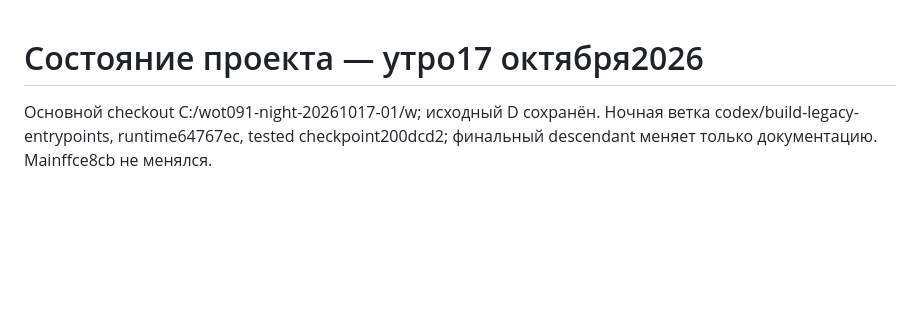
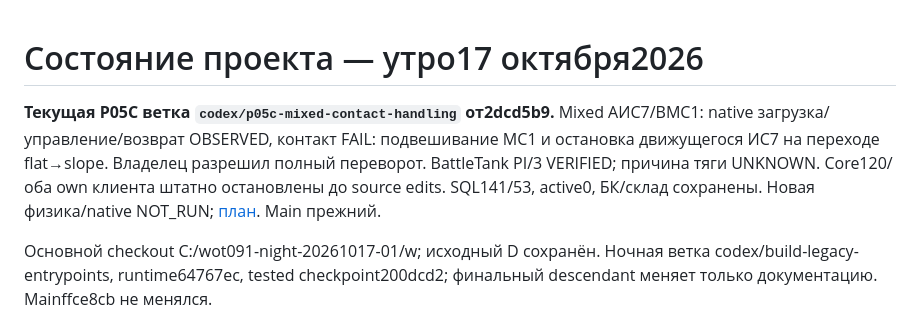
Before and after one commit to NSNull97/wot_9.1_restart, a Markdown page: docs/STATUS.md, the part around the change. Drawn GitHub-style; blank space fills up the shorter version.

```diff
--- a/docs/STATUS.md
+++ b/docs/STATUS.md
@@ -1,4 +1,12 @@
 # Состояние проекта — утро17 октября2026
+
+**Текущая P05C ветка `codex/p05c-mixed-contact-handling` от2dcd5b9.**
+Mixed AИС7/BМС1: native загрузка/управление/возврат OBSERVED, контакт FAIL:
+подвешивание МС1 и остановка движущегося ИС7 на переходе flat→slope.
+Владелец разрешил полный переворот. BattleTank PI/3 VERIFIED; причина тяги
+UNKNOWN. Core120/оба own клиента штатно остановлены до source edits.
+SQL141/53, active0, БК/склад сохранены. Новая физика/native NOT_RUN;
+[план](plans/P05C_MIXED_CONTACT_HANDLING.md). Main прежний.
 
 Основной checkout C:/wot091-night-20261017-01/w; исходный D сохранён.
 Ночная ветка codex/build-legacy-entrypoints, runtime64767ec, tested checkpoint200dcd2;
```
Also changed, not shown: docs/ACTIVE_GATE.md (+13 -1 lines), docs/plans/P05C_MIXED_CONTACT_HANDLING.md (added, +53 -0 lines).
